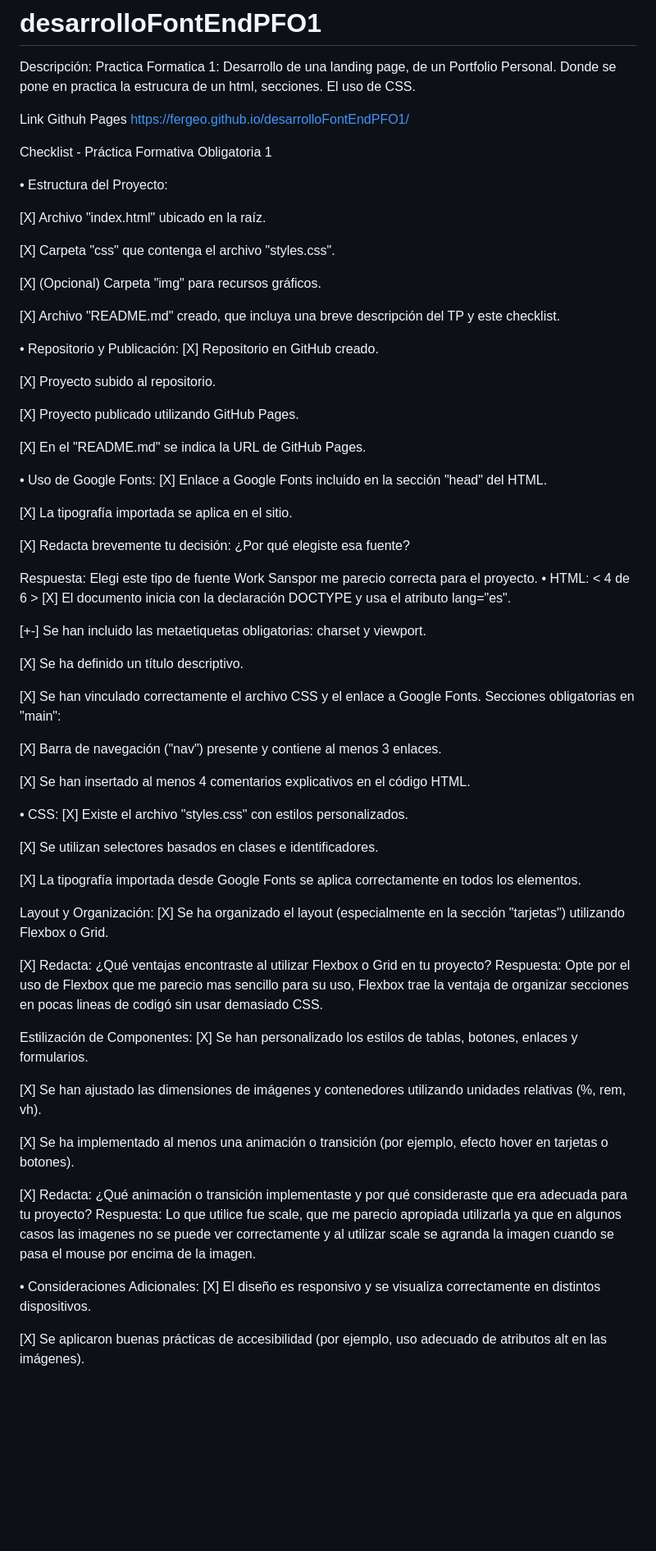
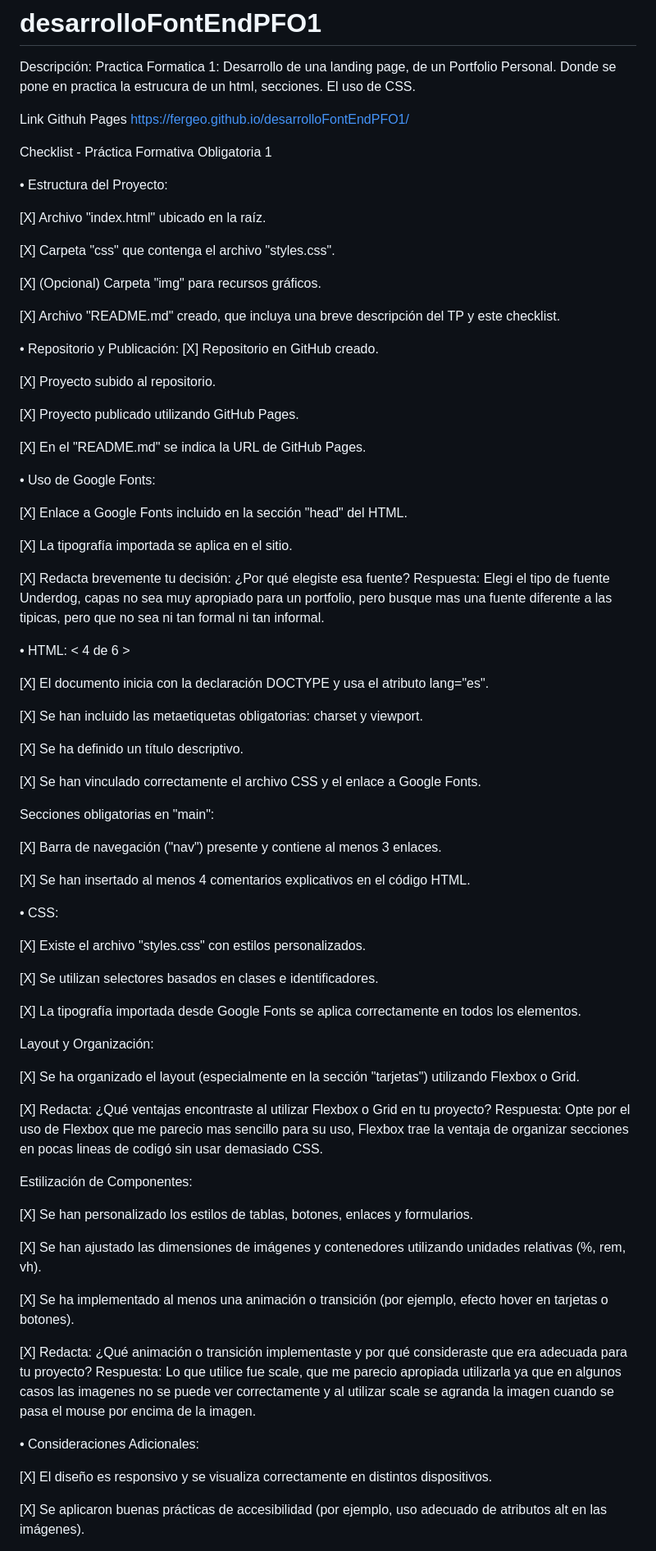
Before and after one commit to fergeo/desarrolloFontEndPFO1, a Markdown page: README.md, the part around the change. Shown at 82% size. GitHub-like rendering; blank space fills up the shorter version.

```diff
--- a/README.md
+++ b/README.md
@@ -6,6 +6,7 @@ Link Githuh Pages
 https://fergeo.github.io/desarrolloFontEndPFO1/
 
 Checklist - Práctica Formativa Obligatoria 1
+
 
 • Estructura del Proyecto:
 
@@ -17,6 +18,7 @@ Checklist - Práctica Formativa Obligatoria 1
 
 [X] Archivo "README.md" creado, que incluya una breve descripción del TP y este checklist.
 
+
 • Repositorio y Publicación:
 [X] Repositorio en GitHub creado.
 
@@ -26,42 +28,54 @@ Checklist - Práctica Formativa Obligatoria 1
 
 [X] En el "README.md" se indica la URL de GitHub Pages.
 
+
 • Uso de Google Fonts:
+
 [X] Enlace a Google Fonts incluido en la sección "head" del HTML.
 
 [X] La tipografía importada se aplica en el sitio.
 
 [X] Redacta brevemente tu decisión: ¿Por qué elegiste esa fuente?
+Respuesta: Elegi el tipo de fuente Underdog, capas no sea muy apropiado para un portfolio, pero busque mas una fuente diferente a las tipicas, pero que no sea ni tan formal ni tan informal.
 
-Respuesta: Elegi este tipo de fuente Work Sanspor me parecio correcta para el proyecto.
+
 • HTML: < 4 de 6 >
+
 [X] El documento inicia con la declaración DOCTYPE y usa el atributo lang="es".
 
-[+-] Se han incluido las metaetiquetas obligatorias: charset y viewport.
+[X] Se han incluido las metaetiquetas obligatorias: charset y viewport.
 
 [X] Se ha definido un título descriptivo.
 
 [X] Se han vinculado correctamente el archivo CSS y el enlace a Google Fonts.
+
+
 Secciones obligatorias en "main":
 
 [X] Barra de navegación ("nav") presente y contiene al menos 3 enlaces.
 
 [X] Se han insertado al menos 4 comentarios explicativos en el código HTML.
 
+
 • CSS:
+
 [X] Existe el archivo "styles.css" con estilos personalizados.
 
 [X] Se utilizan selectores basados en clases e identificadores.
 
 [X] La tipografía importada desde Google Fonts se aplica correctamente en todos los elementos.
 
+
 Layout y Organización:
+
 [X] Se ha organizado el layout (especialmente en la sección "tarjetas") utilizando Flexbox o Grid.
 
 [X] Redacta: ¿Qué ventajas encontraste al utilizar Flexbox o Grid en tu proyecto?
 Respuesta: Opte por el uso de Flexbox que me parecio mas sencillo para su uso, Flexbox trae la ventaja de organizar secciones en pocas lineas de codigó sin usar demasiado CSS.
 
+
 Estilización de Componentes:
+
 [X] Se han personalizado los estilos de tablas, botones, enlaces y formularios.
 
 [X] Se han ajustado las dimensiones de imágenes y contenedores utilizando unidades relativas (%, rem, vh).
@@ -71,7 +85,9 @@ Estilización de Componentes:
 [X] Redacta: ¿Qué animación o transición implementaste y por qué consideraste que era adecuada para tu proyecto?
 Respuesta: Lo que utilice fue scale, que me parecio apropiada utilizarla ya que en algunos casos las imagenes no se puede ver correctamente y al utilizar scale se agranda la imagen cuando se pasa el mouse por encima de la imagen.
 
+
 • Consideraciones Adicionales:
+
 [X] El diseño es responsivo y se visualiza correctamente en distintos dispositivos.
 
 [X] Se aplicaron buenas prácticas de accesibilidad (por ejemplo, uso adecuado de atributos alt en las imágenes).
```
